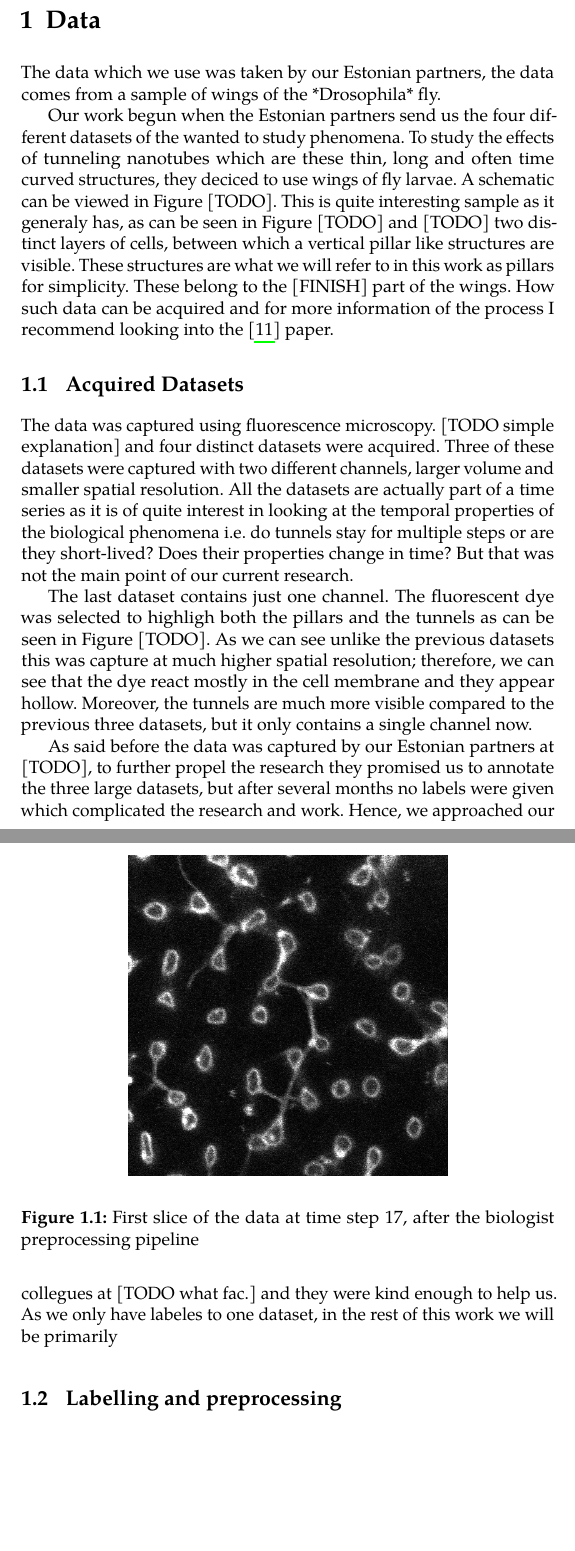
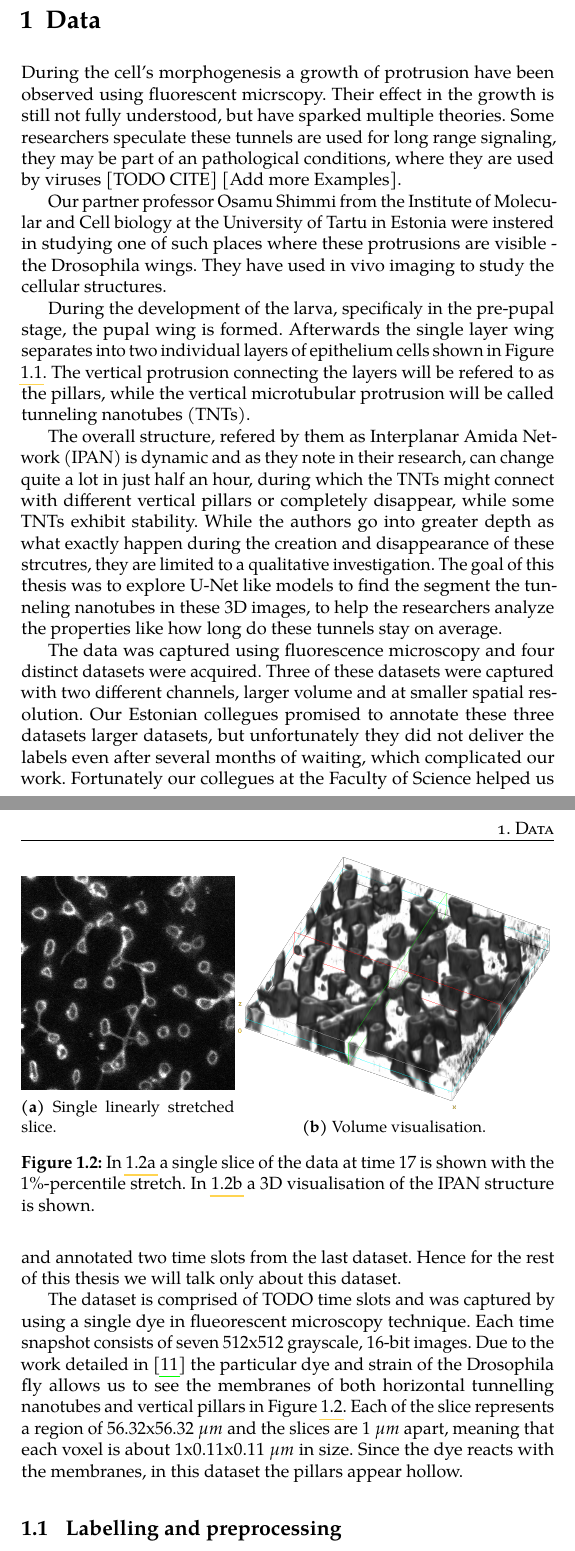
Before and after one commit to BrPetrus/master-thesis, a LaTeX thesis (main.tex): two parts of pages 12 and 13 of 55 before the commit and two parts of pages 12 and 14 of 56 after it, joined at a grey line, cut so that both start at the same text, the shorter picture padded with empty space. Compiled offline with pdfLaTeX.

Commit message:
work on data section and bilogical background

```diff
--- a/main.tex
+++ b/main.tex
@@ -116,48 +116,19 @@ have a diploma under my belt. Wish me luck!
 [TODO: explain semantic segmentation]
 
 \chapter{Data}
-The data which we use was taken by our Estonian partners, the data comes from a
-sample of wings of the *Drosophila* fly.
+% todo: probably add some more examples
+During the cell's morphogenesis a growth of protrusion have been observed using
+fluorescent micrscopy. Their effect in the growth is still not fully understood,
+but have sparked multiple theories. Some researchers speculate these tunnels are
+used for long range signaling, they may be part of an pathological conditions,
+where they are used by viruses [TODO CITE] [Add more Examples].
 
-Our work begun when the Estonian partners send us the four different datasets of
-the wanted to study phenomena. To study the effects of tunneling nanotubes which
-are these thin, long and often time curved structures, they deciced to use wings
-of fly larvae. A schematic can be viewed in Figure [TODO]. This is quite
-interesting sample as it generaly has, as can be seen in Figure [TODO] and
-[TODO] two distinct layers of cells, between which a vertical pillar like
-structures are visible. These structures are what we will refer to in this work
-as pillars for simplicity. These belong to the [FINISH] part of the wings. How
-such data can be acquired and for more information of the process I recommend
-looking into the \parencite{Tran2024Programmed} paper.
-
-\section{Acquired Datasets}
-
-The data was captured using fluorescence microscopy. [TODO simple explanation]
-and four distinct datasets were acquired. Three of these datasets were captured
-with two different channels, larger volume and smaller spatial resolution. All
-the datasets are actually part of a time series as it is of quite interest in
-looking at the temporal properties of the biological phenomena i.e. do tunnels
-stay for multiple steps or are they short-lived? Does their properties change in
-time? But that was not the main point of our current research.
-
-The last dataset contains just one channel. The fluorescent dye was selected to
-highligh both the pillars and the tunnels as can be seen in Figure [TODO]. As we
-can see unlike the previous datasets this was capture at much higher spatial
-resolution; therefore, we can see that the dye react mostly in the cell membrane
-and they appear hollow. Moreover, the tunnels are much more visible compared to
-the previous three datasets, but it only contains a single channel now.
-
-As said before the data was captured by our Estonian partners at [TODO], to
-further propel the research they promised us to annotate the three large
-datasets, but after several months no labels were given which complicated the
-research and work. Hence, we approached our collegues at [TODO what fac.] and
-they were kind enough to help us. As we only have labeles to one dataset, in the
-rest of this work we will be primarily
+Our partner professor Osamu Shimmi from the Institute of Molecular and Cell
+biology at the University of Tartu in Estonia were instered in studying one of
+such places where these protrusions are visible - the Drosophila wings. They
+have used in vivo imaging to study the cellular structures.
 
 \begin{figure}
     \begin{center}
-        \includegraphics[width=0.6\linewidth]{resources/t017z0_saturated1percent.png}
+        \includegraphics[width=0.6\linewidth]{resources/data/wings.png}
     \end{center}
-    \caption{First slice of the data at time step 17, after the biologist
-    preprocessing pipeline}
-    \label{fig:biologistpreprocessing}
@@ -164,3 +142,55 @@ rest of this work we will be primarily
+During the development of the larva, specificaly in the pre-pupal stage, the
+pupal wing is formed. Afterwards the single layer wing separates into two
+individual layers of epithelium cells shown in Figure \ref{fig:wingsdiagram}.
+The vertical protrusion connecting the layers will be refered to as the pillars,
+while the vertical microtubular protrusion will be called tunneling nanotubes
+(TNTs).
+
+The overall structure, refered by them as Interplanar Amida Network (IPAN) is
+dynamic and as they note in their research, can change quite a lot in just half
+an hour, during which the TNTs might connect with different vertical pillars or
+completely disappear, while some TNTs exhibit stability. While the authors go
+into greater depth as what exactly happen during the creation and disappearance
+of these strcutres, they are limited to a qualitative investigation. The goal of
+this thesis was to explore U-Net like models to find the segment the tunneling
+nanotubes in these 3D images, to help the researchers analyze the properties
+like how long do these tunnels stay on average.
+
+The data was captured using fluorescence microscopy and four distinct datasets
+were acquired. Three of these datasets were captured with two different
+channels, larger volume and at smaller spatial resolution. Our Estonian
+collegues promised to annotate these three datasets larger datasets, but
+unfortunately they did not deliver the labels even after several months of
+waiting, which complicated our work. Fortunately our collegues at the Faculty of
+Science helped us and annotated two time slots from the last dataset. Hence for
+the rest of this thesis we will talk only about this dataset.
+
+The dataset is comprised of TODO time slots and was captured by using a
+single dye in flueorescent microscopy technique. Each time snapshot consists of
+seven 512x512 grayscale, 16-bit images. Due to the work detailed in
+\parencite{Tran2024Programmed} the particular dye and strain of the Drosophila
+fly allows us to see the membranes of both horizontal tunnelling nanotubes and
+vertical pillars in Figure \ref{fig:dataexamples}. Each of the slice represents
+a region of 56.32x56.32 $\mu m$ and the slices are 1 $\mu m$ apart, meaning that
+each voxel is about 1x0.11x0.11 $\mu m$ in size. Since the dye
+reacts with the membranes, in this dataset the pillars appear hollow.
+
+\begin{figure}
+    \centering
+    \begin{subfigure}{0.4\textwidth}
+        \includegraphics[width=\textwidth]{resources/t017z0_saturated1percent.png}
+        \caption{Single linearly stretched slice.}
+        \label{fig:dataexamplesslice}
+    \end{subfigure}\hfill
+    \begin{subfigure}{0.6\textwidth}
+        \includegraphics[width=\textwidth]{resources/data/volume_viewer_modified.png}
+        \caption{Volume visualisation.}
+        \label{fig:dataexamlesvolume}
+    \end{subfigure}
+    \caption{In \ref{fig:dataexamplesslice} a single slice of the data at time
+    17 is shown with the 1\%-percentile stretch. In \ref{fig:dataexamlesvolume}
+    a 3D visualisation of the IPAN structure is shown.}
+    \label{fig:dataexamples}
 \end{figure}
 
 \section{Labelling and preprocessing}
```
Also changed, not shown: resources/data/volume_viewer_modified.png (added), resources/data/wings.png (added), resources/duplicatedlabel-crop.png (added), resources/mask000-slice3-composite-circles.png (added), main.tex (26 more changed lines).
